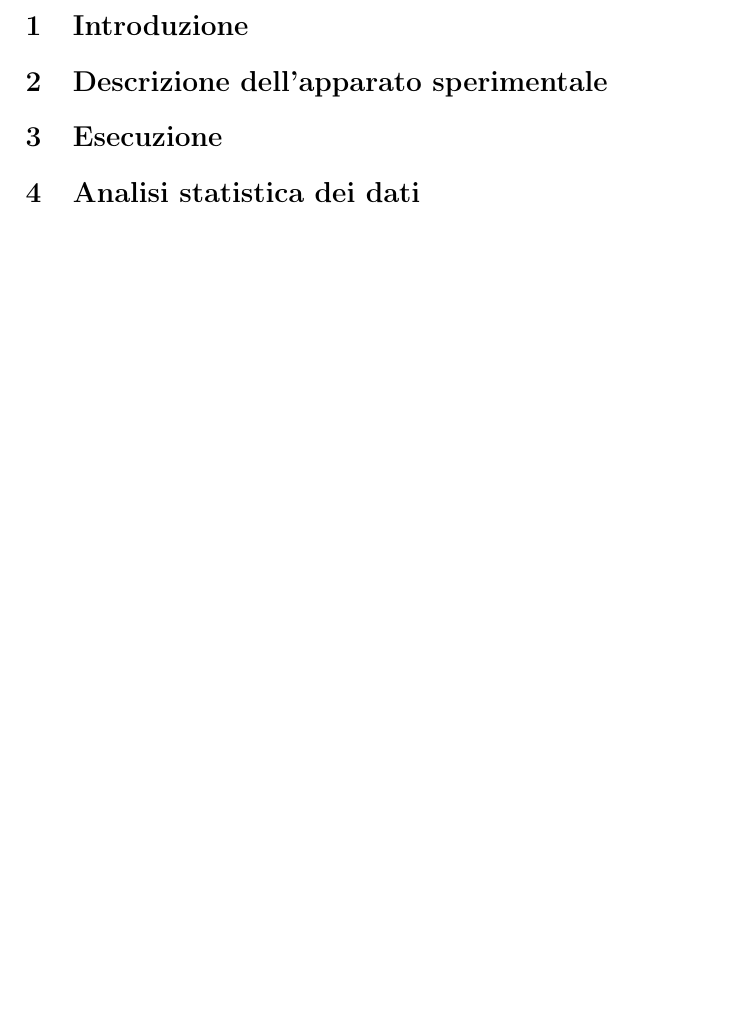
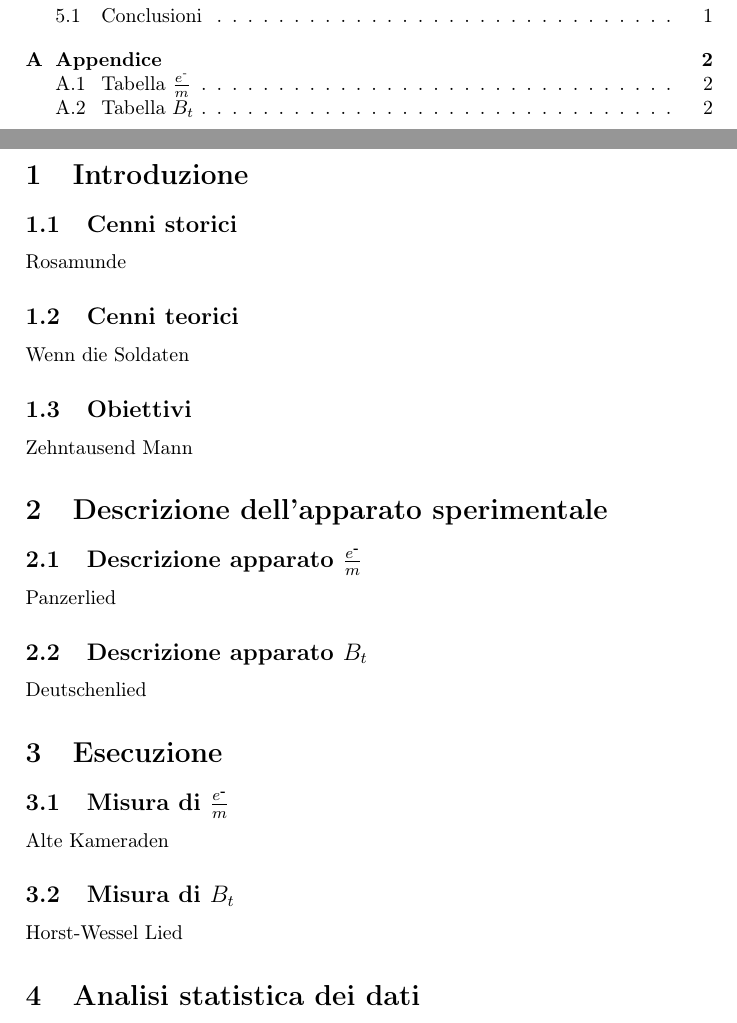
Before and after one commit to Overlos/Relazione_3, a LaTeX document (Main/relazione.tex, which reads Sections/Description/descrizione.tex, Sections/Description/descrizione2.tex, Sections/Execution/campo.tex): part of page 3 of 3 before the commit and two parts of pages 2 and 3 of 4 after it, the two joined at a grey line, cut at the place of the change, the shorter picture padded with empty space. Compiled offline with pdfLaTeX.

Commit message:
Fine inizializzazione

```diff
--- a/Main/relazione.tex
+++ b/Main/relazione.tex
@@ -30,7 +30,16 @@
 
 \section{Introduzione}
 
+\input{../Sections/Intro/storia.tex}
+\input{../Sections/Intro/teoria.tex}
+\input{../Sections/Intro/obiettivi.tex}
+
 \section{Descrizione dell'apparato sperimentale}
+
+\input{../Sections/Description/descrizione.tex}
+\input{../Sections/Description/descrizione2.tex}
 
 \section{Esecuzione}
 
+\input{../Sections/Execution/em.tex}
+\input{../Sections/Execution/campo.tex}
--- a/Sections/Description/descrizione.tex
+++ b/Sections/Description/descrizione.tex
@@ -0,0 +1,2 @@
+\subsection{Descrizione apparato $\frac{\e}{m}$}
+Panzerlied
--- /dev/null
+++ b/Sections/Description/descrizione2.tex
@@ -0,0 +1,2 @@
+\subsection{Descrizione apparato $B_t$}
+Deutschenlied
--- a/Sections/Execution/campo.tex
+++ b/Sections/Execution/campo.tex
@@ -0,0 +1,2 @@
+\subsection{Misura di $B_t$}
+Horst-Wessel Lied
--- a/Sections/Execution/em.tex
+++ b/Sections/Execution/em.tex
@@ -0,0 +1,2 @@
+\subsection{Misura di $\frac{\e}{m}$}
+Alte Kameraden
--- /dev/null
+++ b/Sections/Intro/obiettivi.tex
@@ -0,0 +1,2 @@
+\subsection{Obiettivi}
+Zehntausend Mann
--- a/Sections/Intro/storia.tex
+++ b/Sections/Intro/storia.tex
@@ -0,0 +1,2 @@
+\subsection{Cenni storici}
+Rosamunde
--- a/Sections/Intro/teoria.tex
+++ b/Sections/Intro/teoria.tex
@@ -0,0 +1,2 @@
+\subsection{Cenni teorici}
+Wenn die Soldaten
```
Also changed, not shown: Appendix/appendice.tex (+6 -0 lines), Sections/Analysis/analisi.tex (+2 -0 lines), Sections/Conclusion/conclusioni.tex (added, +2 -0 lines), Main/relazione.pdf (added), Main/relazione.tex (7 more changed lines), 4 other files.
